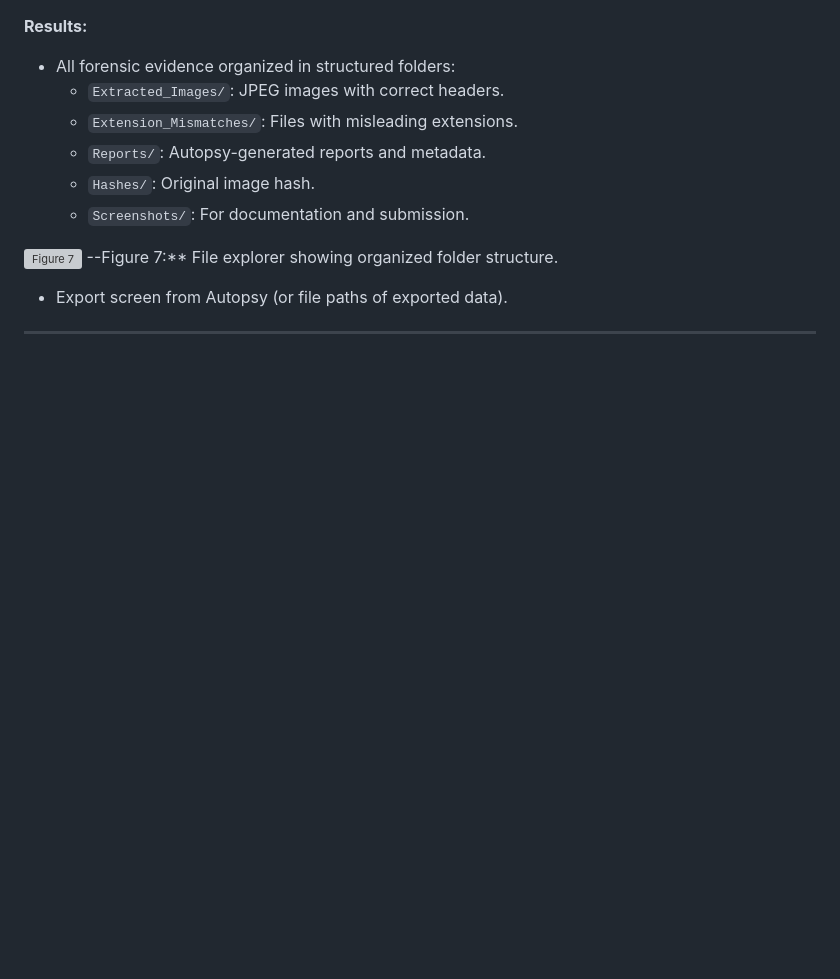
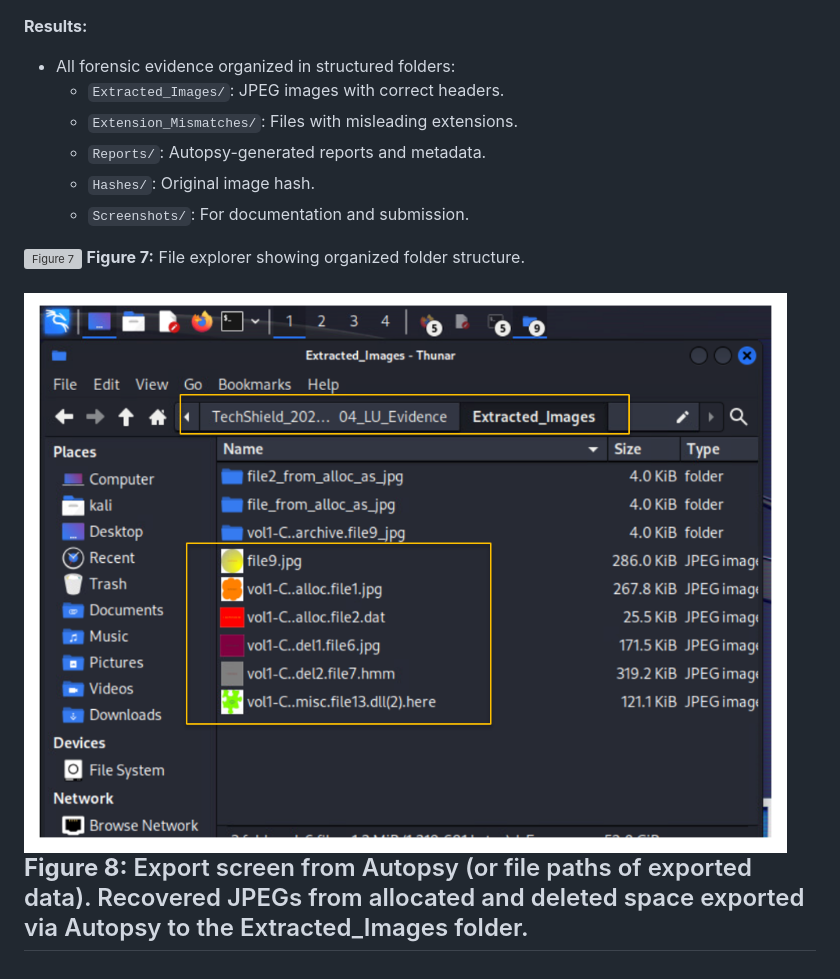
Before and after one commit to licetrosales/cybersecurity-lab, a Markdown page: my-cybersecurity-capstone-vapt/milestone-4/milestone-4.md, the part around the change. Drawn GitHub-style; pictures changed too: my-cybersecurity-capstone-vapt/assets/imgs-folder-extracted.png (added); blank space fills up the shorter version; grey boxes are pictures that could not be loaded.

Commit message:
docs: add illustration of the folder with the extracted images

```diff
--- a/my-cybersecurity-capstone-vapt/milestone-4/milestone-4.md
+++ b/my-cybersecurity-capstone-vapt/milestone-4/milestone-4.md
@@ -110,9 +110,10 @@ Identify hidden or obfuscated JPEG artifacts via image preview, metadata inspect
   - `Screenshots/`: For documentation and submission.
 
 ![Figure 7](../assets/folder-structure-exports.png)
---Figure 7:** File explorer showing organized folder structure.
+**Figure 7:** File explorer showing organized folder structure.
 
 
-- Export screen from Autopsy (or file paths of exported data).
-
+![Figure 8](../assets/imgs-folder-extracted.png)
+**Figure 8:** Export screen from Autopsy (or file paths of exported data).
+Recovered JPEGs from allocated and deleted space exported via Autopsy to the Extracted_Images folder.
 ---
```
